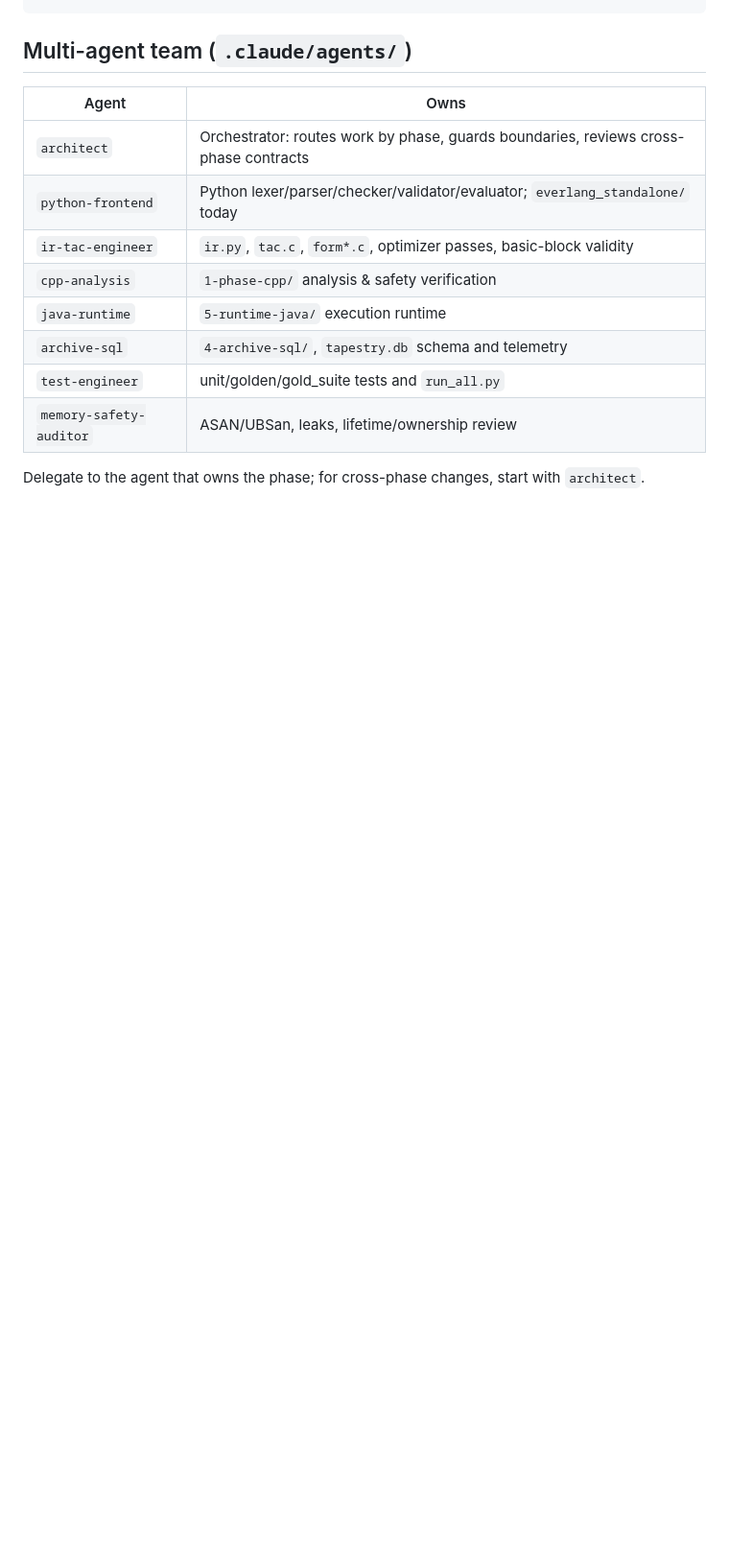
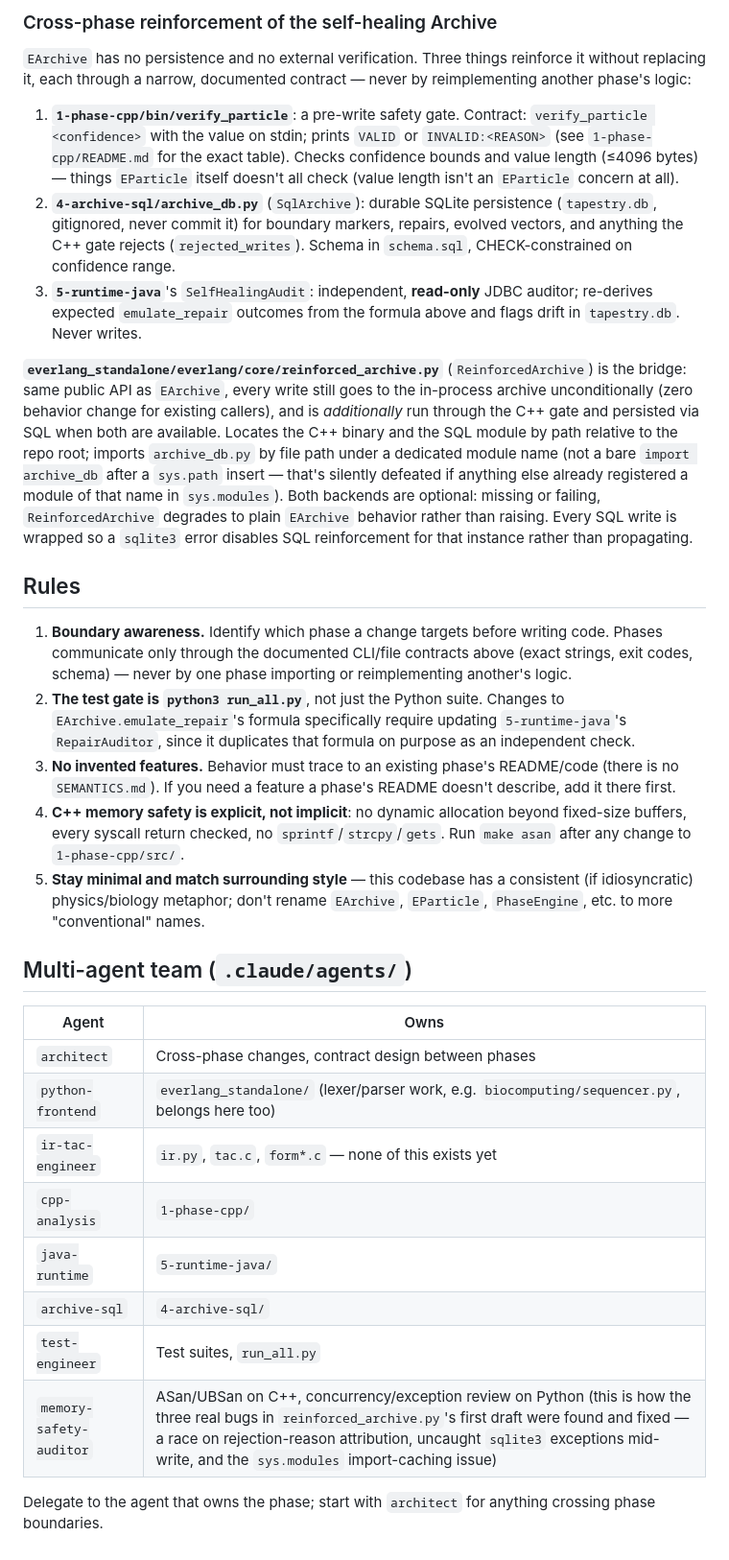
Before and after one commit to Zdycomp/everlang-dpl, a Markdown page: CLAUDE.md, the part around one of its changes. Shown at 96% size. GitHub-like rendering; blank space fills up the shorter version.

```diff
--- a/CLAUDE.md
+++ b/CLAUDE.md
@@ -41,13 +72,30 @@ python3 benchmarks/ez_cpu_stress_test.py
+### Cross-phase reinforcement of the self-healing Archive
+`EArchive` has no persistence and no external verification. Three things reinforce it without replacing it, each through a narrow, documented contract — never by reimplementing another phase's logic:
+1. **`1-phase-cpp/bin/verify_particle`**: a pre-write safety gate. Contract: `verify_particle <confidence>` with the value on stdin; prints `VALID` or `INVALID:<REASON>` (see `1-phase-cpp/README.md` for the exact table). Checks confidence bounds and value length (≤4096 bytes) — things `EParticle` itself doesn't all check (value length isn't an `EParticle` concern at all).
+2. **`4-archive-sql/archive_db.py`** (`SqlArchive`): durable SQLite persistence (`tapestry.db`, gitignored, never commit it) for boundary markers, repairs, evolved vectors, and anything the C++ gate rejects (`rejected_writes`). Schema in `schema.sql`, CHECK-constrained on confidence range.
+3. **`5-runtime-java`**'s `SelfHealingAudit`: independent, **read-only** JDBC auditor; re-derives expected `emulate_repair` outcomes from the formula above and flags drift in `tapestry.db`. Never writes.
+
+**`everlang_standalone/everlang/core/reinforced_archive.py`** (`ReinforcedArchive`) is the bridge: same public API as `EArchive`, every write still goes to the in-process archive unconditionally (zero behavior change for existing callers), and is *additionally* run through the C++ gate and persisted via SQL when both are available. Locates the C++ binary and the SQL module by path relative to the repo root; imports `archive_db.py` by file path under a dedicated module name (not a bare `import archive_db` after a `sys.path` insert — that's silently defeated if anything else already registered a module of that name in `sys.modules`). Both backends are optional: missing or failing, `ReinforcedArchive` degrades to plain `EArchive` behavior rather than raising. Every SQL write is wrapped so a `sqlite3` error disables SQL reinforcement for that instance rather than propagating.
+
+## Rules
+
+1. **Boundary awareness.** Identify which phase a change targets before writing code. Phases communicate only through the documented CLI/file contracts above (exact strings, exit codes, schema) — never by one phase importing or reimplementing another's logic.
+2. **The test gate is `python3 run_all.py`**, not just the Python suite. Changes to `EArchive.emulate_repair`'s formula specifically require updating `5-runtime-java`'s `RepairAuditor`, since it duplicates that formula on purpose as an independent check.
+3. **No invented features.** Behavior must trace to an existing phase's README/code (there is no `SEMANTICS.md`). If you need a feature a phase's README doesn't describe, add it there first.
+4. **C++ memory safety is explicit, not implicit**: no dynamic allocation beyond fixed-size buffers, every syscall return checked, no `sprintf`/`strcpy`/`gets`. Run `make asan` after any change to `1-phase-cpp/src/`.
+5. **Stay minimal and match surrounding style** — this codebase has a consistent (if idiosyncratic) physics/biology metaphor; don't rename `EArchive`, `EParticle`, `PhaseEngine`, etc. to more "conventional" names.
+
 ## Multi-agent team (`.claude/agents/`)
+
 | Agent | Owns |
 |---|---|
-| `architect` | Orchestrator: routes work by phase, guards boundaries, reviews cross-phase contracts |
-| `python-frontend` | Python lexer/parser/checker/validator/evaluator; `everlang_standalone/` today |
-| `ir-tac-engineer` | `ir.py`, `tac.c`, `form*.c`, optimizer passes, basic-block validity |
-| `cpp-analysis` | `1-phase-cpp/` analysis & safety verification |
-| `java-runtime` | `5-runtime-java/` execution runtime |
-| `archive-sql` | `4-archive-sql/`, `tapestry.db` schema and telemetry |
-| `test-engineer` | unit/golden/gold_suite tests and `run_all.py` |
-| `memory-safety-auditor` | ASAN/UBSan, leaks, lifetime/ownership review |
+| `architect` | Cross-phase changes, contract design between phases |
+| `python-frontend` | `everlang_standalone/` (lexer/parser work, e.g. `biocomputing/sequencer.py`, belongs here too) |
+| `ir-tac-engineer` | `ir.py`, `tac.c`, `form*.c` — none of this exists yet |
+| `cpp-analysis` | `1-phase-cpp/` |
+| `java-runtime` | `5-runtime-java/` |
+| `archive-sql` | `4-archive-sql/` |
+| `test-engineer` | Test suites, `run_all.py` |
+| `memory-safety-auditor` | ASan/UBSan on C++, concurrency/exception review on Python (this is how the three real bugs in `reinforced_archive.py`'s first draft were found and fixed — a race on rejection-reason attribution, uncaught `sqlite3` exceptions mid-write, and the `sys.modules` import-caching issue) |
 
-Delegate to the agent that owns the phase; for cross-phase changes, start with `architect`.
+Delegate to the agent that owns the phase; start with `architect` for anything crossing phase boundaries.
```
Also changed, not shown: other parts of CLAUDE.md (+61 -30 lines).
